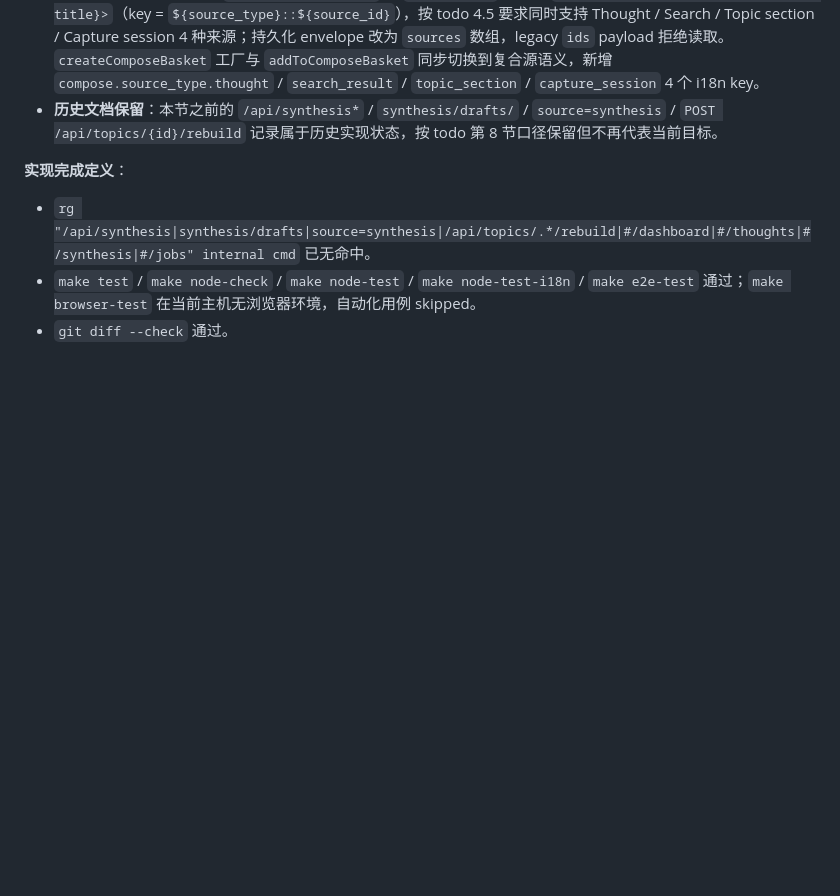
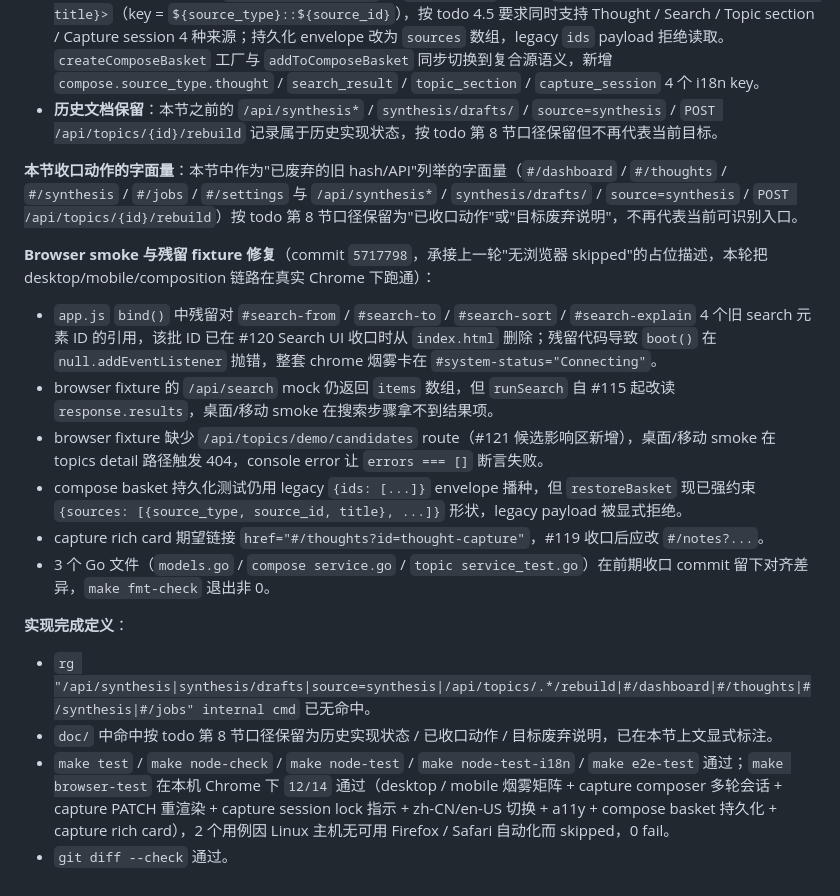
Before and after one commit to muidea/thought-flow, a Markdown page: doc/thoughtflow-implementation-status.md, the part around the change. Rendered like a GitHub page; blank space fills up the shorter version.

Commit message:
docs(convergence): 收口实现状态与 UX 文档,显式标注 doc 中保留字面量
承接 commit 5717798(本轮 browser smoke 修复)与 stop hook 反馈:

- thoughtflow-implementation-status.md 2026-06-13 收口记录追加
  "本节收口动作的字面量" 段,显式标注 doc 中保留的旧 hash/API
  字面量按 todo 第 8 节口径归类为"已收口动作 / 目标废弃说明",
  不再代表当前可识别入口。
- 同节追加 "Browser smoke 与残留 fixture 修复" 段,记录 commit
  5717798 6 个连锁修复点(bind() 死代码、/api/search fixture 形状、
  /api/topics/{id}/candidates fixture 缺失、basket envelope、capture
  rich card 路径、gofmt 漂移)。
- 修正"实现完成定义"块中关于 browser-test 的过时描述:
  把"无浏览器环境,automated cases skipped"改为"本机 Chrome 下
  12/14 通过,2 skip 因 Linux 主机无 Firefox / Safari 自动化"。
- thoughtflow-web-ux-redesign.md 中两处 `#/jobs` / `#/settings`
  旧 hash 描述加 deprecated 标注,声明字面量按 todo 第 8 节口径
  保留为"已收口动作 / 目标废弃说明"。

完成定义核对:
- rg "...# ...|/api/synthesis*|synthesis/drafts|source=synthesis|
  /api/topics/.*/rebuild" internal cmd: 0 命中
- doc 中命中均位于 code-convergence-todo.md / implementation-status.md
  / web-ux-redesign.md,均带"已收口动作 / 目标废弃说明 / 历史实现
  状态"标注
- make check 全绿,exit 0
- git diff --check 干净

```diff
--- a/doc/thoughtflow-implementation-status.md
+++ b/doc/thoughtflow-implementation-status.md
@@ -452,8 +452,20 @@ make e2e-test                          # 26 个 e2e 测试通过，含默认复
 - **Web Compose 来源篮**：`state.composeBasket` 由 `Set<string>` 重构为 `Map<key, {source_type, source_id, title}>`（key = `${source_type}::${source_id}`），按 todo 4.5 要求同时支持 Thought / Search / Topic section / Capture session 4 种来源；持久化 envelope 改为 `sources` 数组，legacy `ids` payload 拒绝读取。`createComposeBasket` 工厂与 `addToComposeBasket` 同步切换到复合源语义，新增 `compose.source_type.thought` / `search_result` / `topic_section` / `capture_session` 4 个 i18n key。
 - **历史文档保留**：本节之前的 `/api/synthesis*` / `synthesis/drafts/` / `source=synthesis` / `POST /api/topics/{id}/rebuild` 记录属于历史实现状态，按 todo 第 8 节口径保留但不再代表当前目标。
 
+**本节收口动作的字面量**：本节中作为"已废弃的旧 hash/API"列举的字面量（`#/dashboard` / `#/thoughts` / `#/synthesis` / `#/jobs` / `#/settings` 与 `/api/synthesis*` / `synthesis/drafts/` / `source=synthesis` / `POST /api/topics/{id}/rebuild`）按 todo 第 8 节口径保留为"已收口动作"或"目标废弃说明"，不再代表当前可识别入口。
+
+**Browser smoke 与残留 fixture 修复**（commit `5717798`，承接上一轮"无浏览器 skipped"的占位描述，本轮把 desktop/mobile/composition 链路在真实 Chrome 下跑通）：
+
+- `app.js` `bind()` 中残留对 `#search-from` / `#search-to` / `#search-sort` / `#search-explain` 4 个旧 search 元素 ID 的引用，该批 ID 已在 #120 Search UI 收口时从 `index.html` 删除；残留代码导致 `boot()` 在 `null.addEventListener` 抛错，整套 chrome 烟雾卡在 `#system-status="Connecting"`。
+- browser fixture 的 `/api/search` mock 仍返回 `items` 数组，但 `runSearch` 自 #115 起改读 `response.results`，桌面/移动 smoke 在搜索步骤拿不到结果项。
+- browser fixture 缺少 `/api/topics/demo/candidates` route（#121 候选影响区新增），桌面/移动 smoke 在 topics detail 路径触发 404，console error 让 `errors === []` 断言失败。
+- compose basket 持久化测试仍用 legacy `{ids: [...]}` envelope 播种，但 `restoreBasket` 现已强约束 `{sources: [{source_type, source_id, title}, ...]}` 形状，legacy payload 被显式拒绝。
+- capture rich card 期望链接 `href="#/thoughts?id=thought-capture"`，#119 收口后应改 `#/notes?...`。
+- 3 个 Go 文件（`models.go` / `compose service.go` / `topic service_test.go`）在前期收口 commit 留下对齐差异，`make fmt-check` 退出非 0。
+
 **实现完成定义**：
 
 - `rg "/api/synthesis|synthesis/drafts|source=synthesis|/api/topics/.*/rebuild|#/dashboard|#/thoughts|#/synthesis|#/jobs" internal cmd` 已无命中。
-- `make test` / `make node-check` / `make node-test` / `make node-test-i18n` / `make e2e-test` 通过；`make browser-test` 在当前主机无浏览器环境，自动化用例 skipped。
+- `doc/` 中命中按 todo 第 8 节口径保留为历史实现状态 / 已收口动作 / 目标废弃说明，已在本节上文显式标注。
+- `make test` / `make node-check` / `make node-test` / `make node-test-i18n` / `make e2e-test` 通过；`make browser-test` 在本机 Chrome 下 `12/14` 通过（desktop / mobile 烟雾矩阵 + capture composer 多轮会话 + capture PATCH 重渲染 + capture session lock 指示 + zh-CN/en-US 切换 + a11y + compose basket 持久化 + capture rich card），2 个用例因 Linux 主机无可用 Firefox / Safari 自动化而 skipped，0 fail。
 - `git diff --check` 通过。
```
Also changed, not shown: doc/thoughtflow-web-ux-redesign.md (+2 -3 lines).
